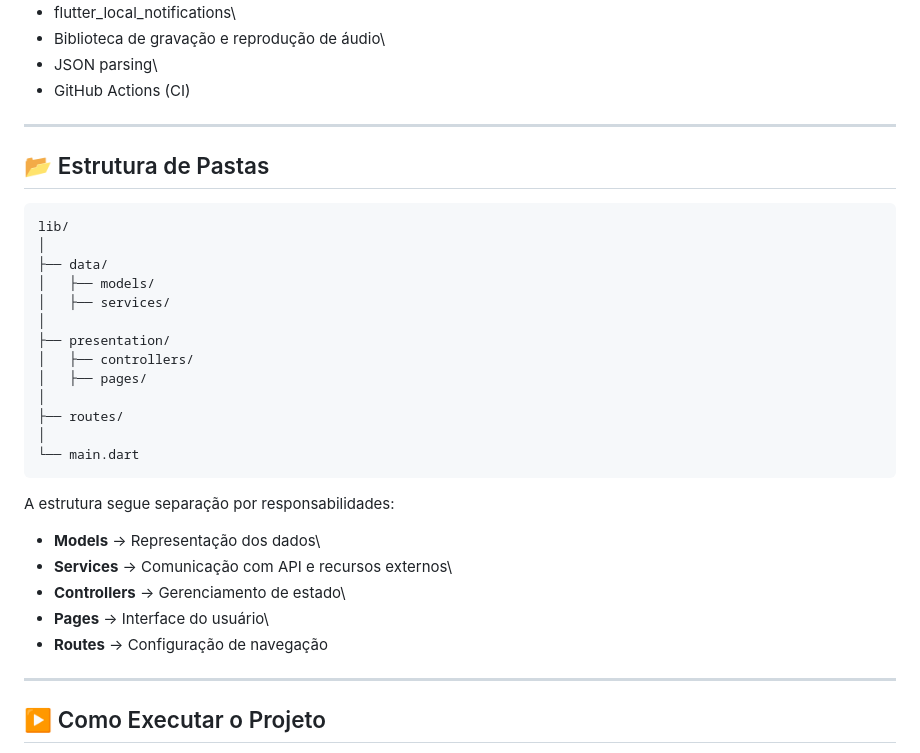
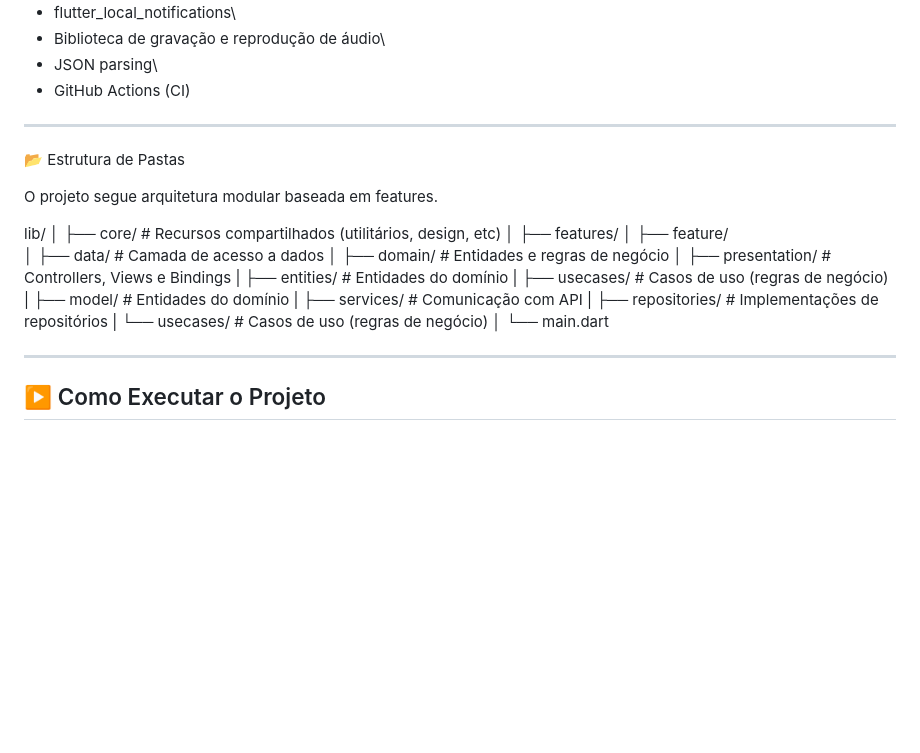
Before and after one commit to AriadniAdi/talent-crm-app, a Markdown page: README.md, the part around the change. Rendered like a GitHub page; blank space fills up the shorter version.

Commit message:
Revise folder structure and architecture description
Updated folder structure and added modular architecture explanation.

```diff
--- a/README.md
+++ b/README.md
@@ -52,29 +52,27 @@ organização de talentos.
 
 ------------------------------------------------------------------------
 
-## 📂 Estrutura de Pastas
+📂 Estrutura de Pastas
 
-    lib/
-    │
-    ├── data/
-    │   ├── models/
-    │   ├── services/
-    │
-    ├── presentation/
-    │   ├── controllers/
-    │   ├── pages/
-    │
-    ├── routes/
-    │
-    └── main.dart
+O projeto segue arquitetura modular baseada em features.
 
-A estrutura segue separação por responsabilidades:
-
--   **Models** → Representação dos dados\
--   **Services** → Comunicação com API e recursos externos\
--   **Controllers** → Gerenciamento de estado\
--   **Pages** → Interface do usuário\
--   **Routes** → Configuração de navegação
+lib/
+│
+├── core/                         # Recursos compartilhados (utilitários, design, etc)
+│
+├── features/
+│  ├── feature/
+│      ├── data/                 # Camada de acesso a dados
+│      ├── domain/               # Entidades e regras de negócio
+│      ├── presentation/         # Controllers, Views e Bindings
+|      ├── entities/             # Entidades do domínio
+|      ├── usecases/             # Casos de uso (regras de negócio)
+|      ├── model/                # Entidades do domínio
+|      ├── services/             # Comunicação com API
+|      ├── repositories/         # Implementações de repositórios
+|      └── usecases/             # Casos de uso (regras de negócio)
+│
+└── main.dart
 
 ------------------------------------------------------------------------
 
```
